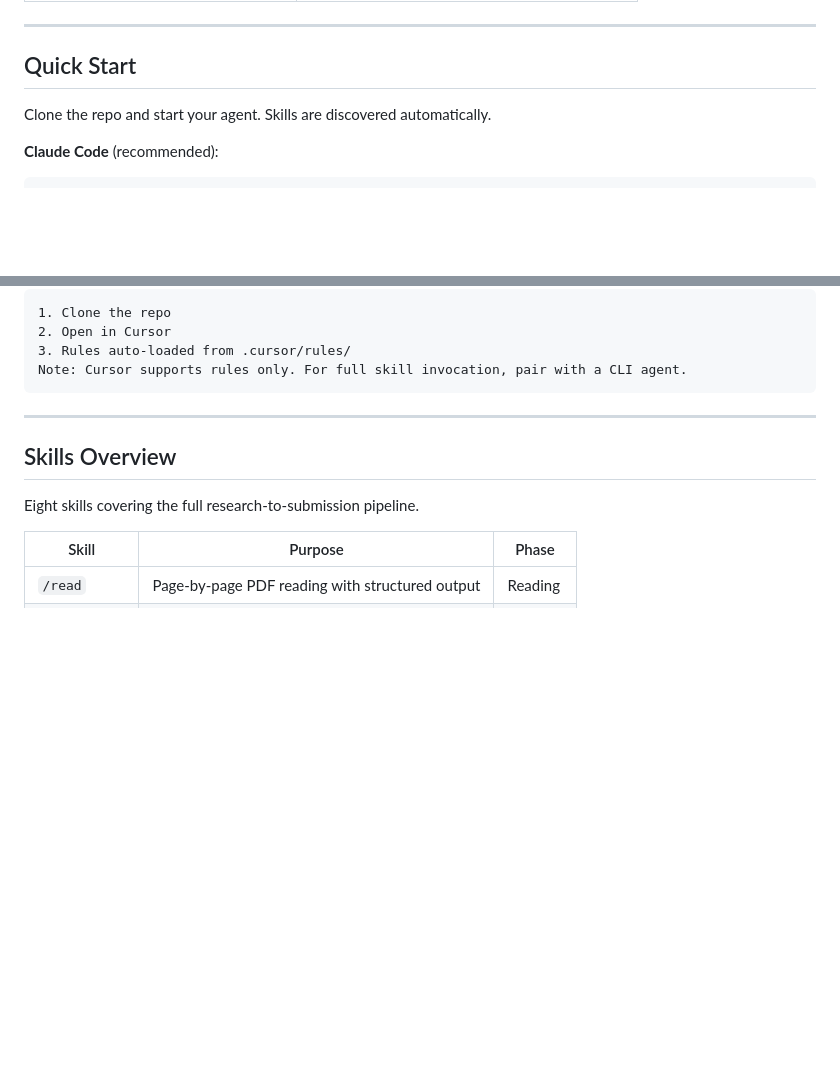
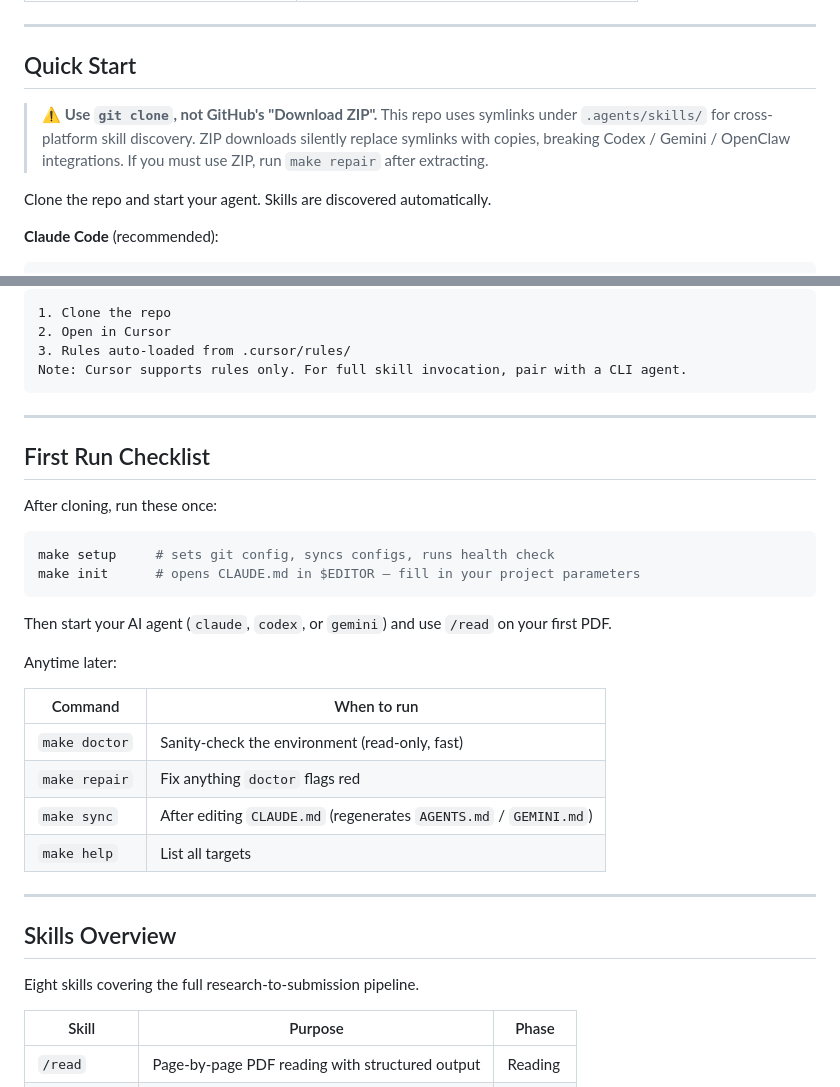
Before and after one commit to yha9806/academic-writing-toolkit, a Markdown page: README.md, 2 parts joined by grey strips. GitHub-like rendering; blank space fills up the shorter version.

Commit message:
docs(D): add First Run Checklist + ZIP-download warning to README

````diff
--- a/README.md
+++ b/README.md
@@ -23,6 +23,8 @@
 ---
 
 ## Quick Start
+
+> ⚠️ **Use `git clone`, not GitHub's "Download ZIP".** This repo uses symlinks under `.agents/skills/` for cross-platform skill discovery. ZIP downloads silently replace symlinks with copies, breaking Codex / Gemini / OpenClaw integrations. If you must use ZIP, run `make repair` after extracting.
 
 Clone the repo and start your agent. Skills are discovered automatically.
 
@@ -61,6 +63,28 @@ gemini
 3. Rules auto-loaded from .cursor/rules/
 Note: Cursor supports rules only. For full skill invocation, pair with a CLI agent.
 ```
+
+---
+
+## First Run Checklist
+
+After cloning, run these once:
+
+```bash
+make setup     # sets git config, syncs configs, runs health check
+make init      # opens CLAUDE.md in $EDITOR — fill in your project parameters
+```
+
+Then start your AI agent (`claude`, `codex`, or `gemini`) and use `/read` on your first PDF.
+
+Anytime later:
+
+| Command | When to run |
+|---------|-------------|
+| `make doctor` | Sanity-check the environment (read-only, fast) |
+| `make repair` | Fix anything `doctor` flags red |
+| `make sync`   | After editing `CLAUDE.md` (regenerates `AGENTS.md` / `GEMINI.md`) |
+| `make help`   | List all targets |
 
 ---
 
````
